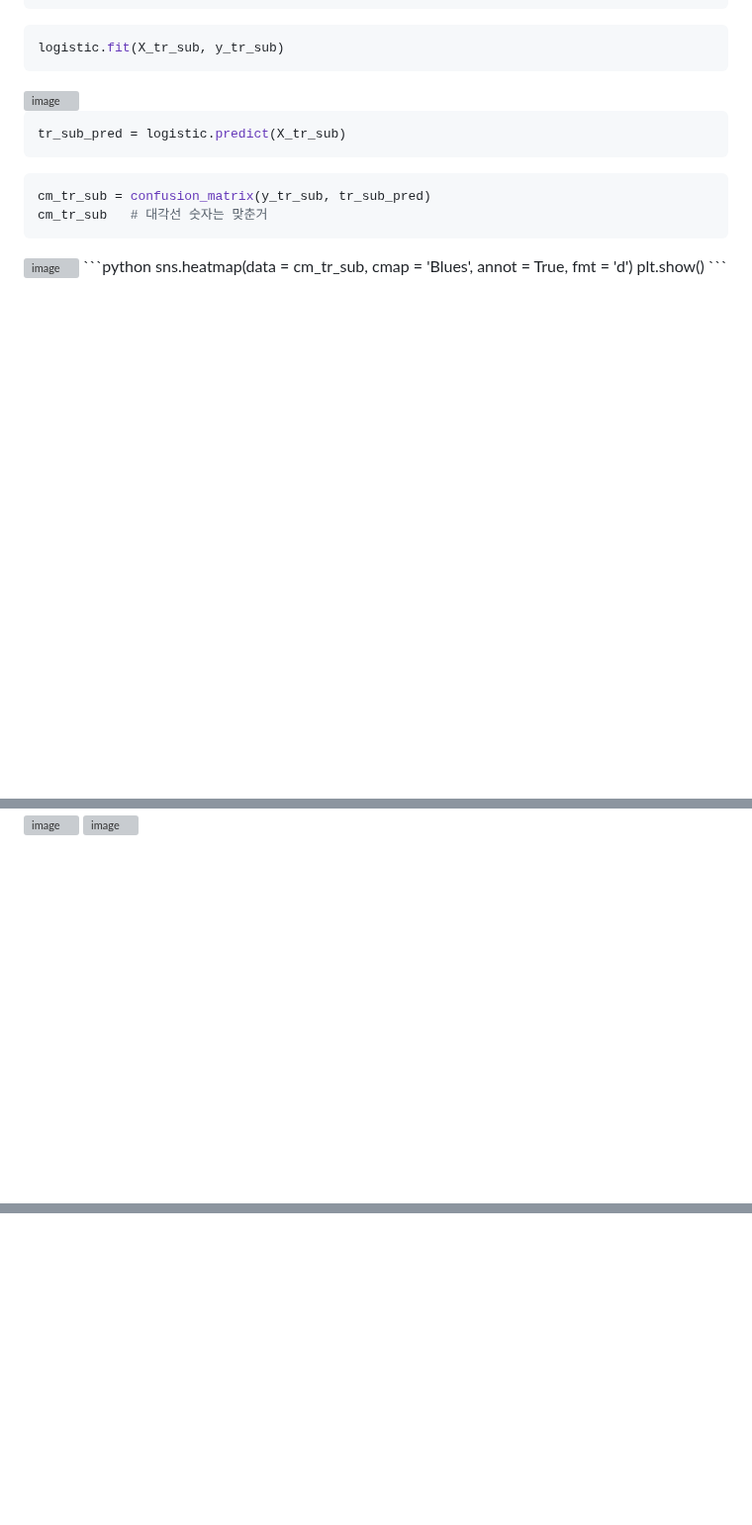
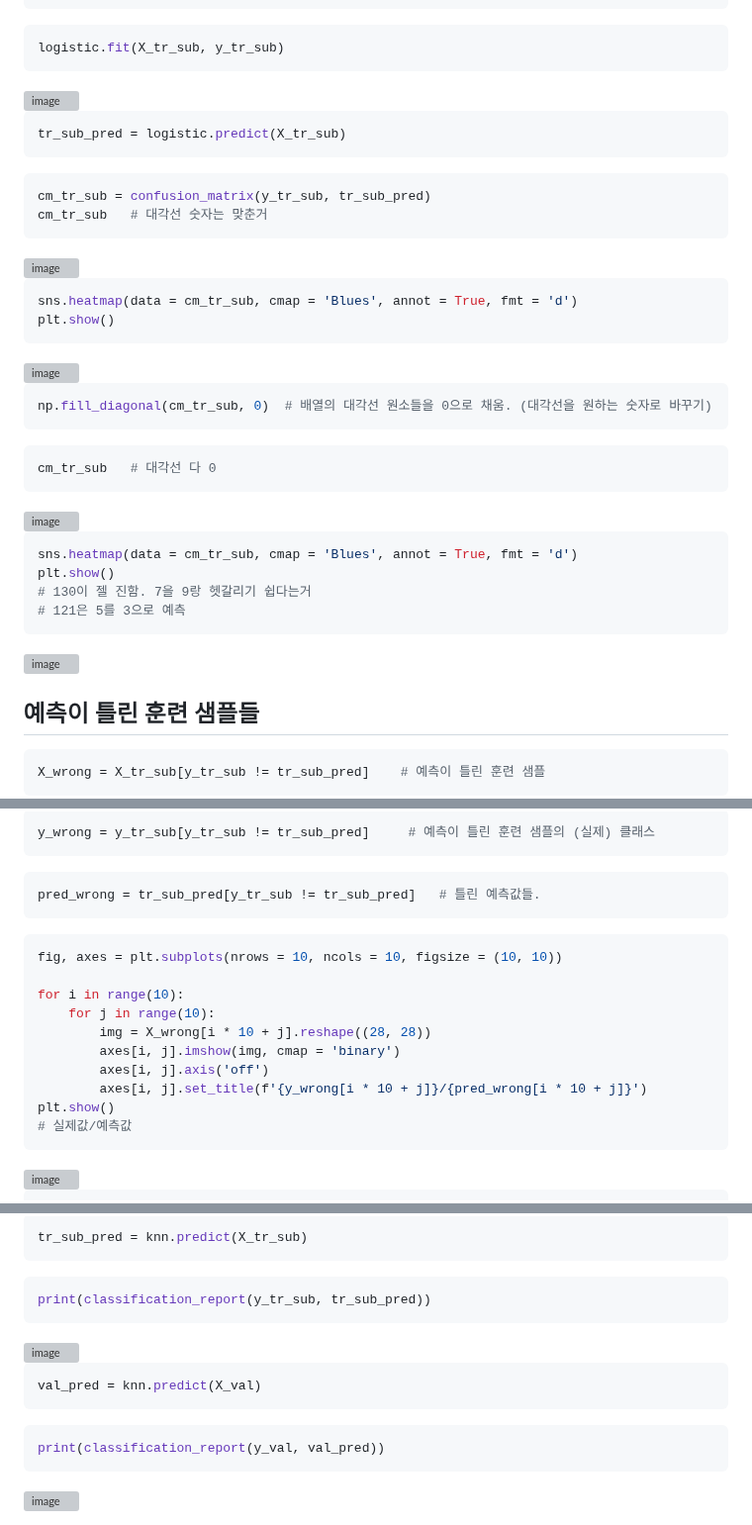
Before and after one commit to binibinibini/study, a Markdown page: da/50일차.md, 3 parts joined by grey strips. Shown at 99% size. Rendered like a GitHub page; blank space fills up the shorter version; grey boxes are pictures that could not be loaded.

````diff
--- a/da/50일차.md
+++ b/da/50일차.md
@@ -547,13 +547,34 @@ cm_tr_sub = confusion_matrix(y_tr_sub, tr_sub_pred)
 cm_tr_sub   # 대각선 숫자는 맞춘거
 ```
 <img width="498" height="189" alt="image" src="https://github.com/user-attachments/assets/549c687b-9097-4af0-a168-38f9be96e9ed" />
+
 ```python
 sns.heatmap(data = cm_tr_sub, cmap = 'Blues', annot = True, fmt = 'd')
 plt.show()
 ```
 <img width="531" height="422" alt="image" src="https://github.com/user-attachments/assets/cfb2b14e-928f-49d8-83fe-e00e5e66d048" />
 
+```python
+np.fill_diagonal(cm_tr_sub, 0)  # 배열의 대각선 원소들을 0으로 채움. (대각선을 원하는 숫자로 바꾸기)
+```
+
+```python
+cm_tr_sub   # 대각선 다 0
+```
+<img width="427" height="187" alt="image" src="https://github.com/user-attachments/assets/e14a512b-4841-4f0e-a841-2cb5e45846e1" />
+
+```python
+sns.heatmap(data = cm_tr_sub, cmap = 'Blues', annot = True, fmt = 'd')
+plt.show()
+# 130이 젤 진함. 7을 9랑 헷갈리기 쉽다는거
+# 121은 5를 3으로 예측
+```
+<img width="515" height="410" alt="image" src="https://github.com/user-attachments/assets/b137aa86-f08f-4654-9aab-344774ddc018" />
 
 
+## 예측이 틀린 훈련 샘플들
 
+```python
+X_wrong = X_tr_sub[y_tr_sub != tr_sub_pred]    # 예측이 틀린 훈련 샘플
+```
 
@@ -560,3 +585,22 @@ plt.show()
 
+```python
+y_wrong = y_tr_sub[y_tr_sub != tr_sub_pred]     # 예측이 틀린 훈련 샘플의 (실제) 클래스
+```
+```python
+pred_wrong = tr_sub_pred[y_tr_sub != tr_sub_pred]   # 틀린 예측값들.
+```
 
-<img width="650" height="760" alt="image" src="https://github.com/user-attachments/assets/558e102e-1a6c-4ede-86fd-5e191c7d0198" />
+```python
+fig, axes = plt.subplots(nrows = 10, ncols = 10, figsize = (10, 10))
+
+for i in range(10):
+    for j in range(10):
+        img = X_wrong[i * 10 + j].reshape((28, 28))
+        axes[i, j].imshow(img, cmap = 'binary')
+        axes[i, j].axis('off')
+        axes[i, j].set_title(f'{y_wrong[i * 10 + j]}/{pred_wrong[i * 10 + j]}')
+plt.show()
+# 실제값/예측값
+```
+<img width="789" height="828" alt="image" src="https://github.com/user-attachments/assets/169d6222-bdb4-482f-9d7d-8bde3dfc317b" />
+
@@ -562,0 +627,15 @@ plt.show()
+```python
+tr_sub_pred = knn.predict(X_tr_sub)
+```
+```python
+print(classification_report(y_tr_sub, tr_sub_pred))
+```
+<img width="395" height="293" alt="image" src="https://github.com/user-attachments/assets/f8f728bc-dcd6-47a8-abd4-09900397ce7f" />
+
+```python
+val_pred = knn.predict(X_val)
+```
+```python
+print(classification_report(y_val, val_pred))
+```
+<img width="396" height="292" alt="image" src="https://github.com/user-attachments/assets/6330fee5-6b99-44a9-93a0-06b099673167" />
````
Also changed, not shown: other parts of da/50일차.md (+24 -0 lines).
